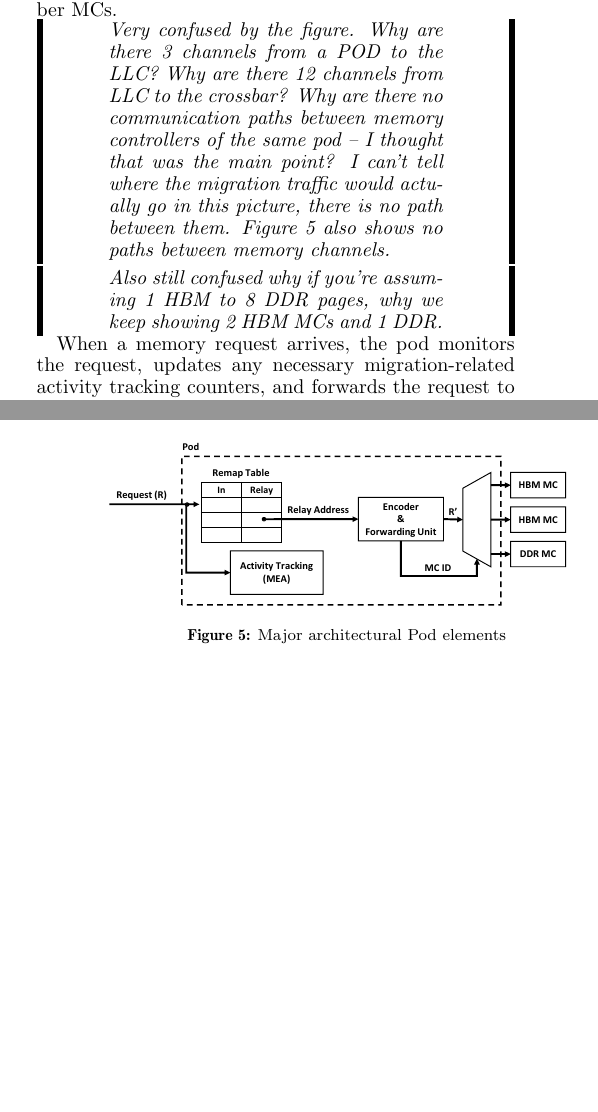
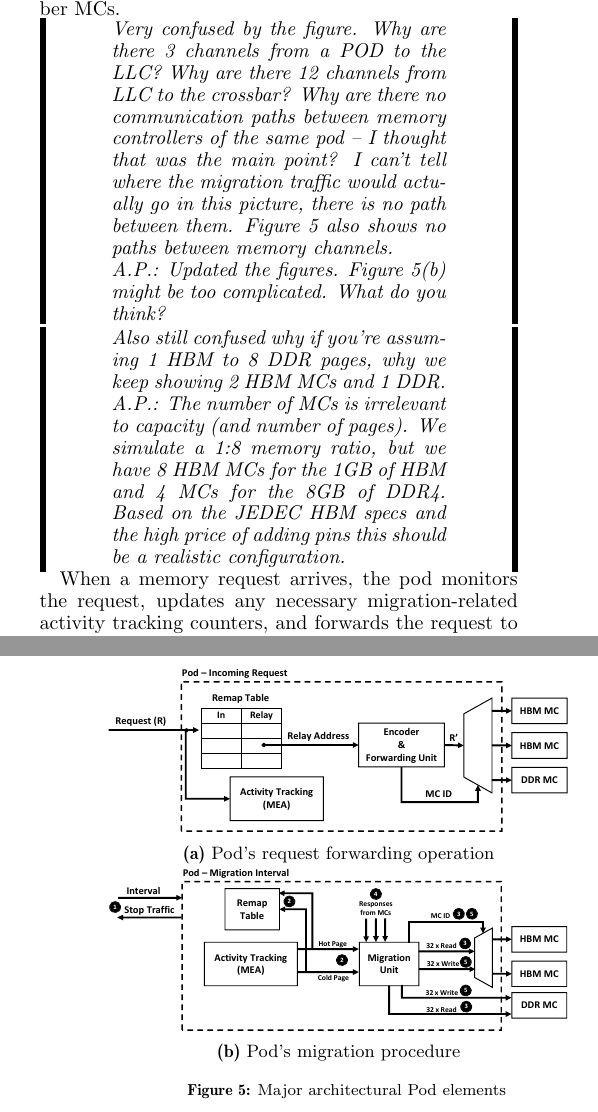
Before and after one commit to prodromou87/MemPodCameraReady, a LaTeX paper (paper/MemPod.tex, which reads paper/sections/Architecture.tex): two parts of the columns of pages 5 and 6 of 13, joined at a grey line, cut so that both start at the same text, the shorter picture padded with empty space. Compiled offline with pdfLaTeX.

Commit message:
Working on Dan's remarks. Updated arch figures.

```diff
--- a/paper/MemPod.tex
+++ b/paper/MemPod.tex
@@ -18,6 +18,8 @@
 \usepackage[font=small,labelfont=bf]{caption}
 \usepackage{enumitem}% http://ctan.org/pkg/enumitem
 %\usepackage{program}
+
+\usepackage{subcaption}
 
 
 %%%%%%%%%%%%%%%%%%%%%%%%%%%%%%%%%%%%%%%%%%%%%%%%%%
--- a/paper/sections/Architecture.tex
+++ b/paper/sections/Architecture.tex
@@ -41,10 +41,10 @@ the LLC?  Why are there 12 channels from LLC to the crossbar?  Why are there
 no communication paths between memory controllers of the same pod -- I thought
 that was the main point?  I can't tell where the migration traffic would
 actually go in this picture, there is no path between them.  Figure 5
-also shows no paths between memory channels.}
+also shows no paths between memory channels.\\A.P.: Updated the figures. Figure 5(b) might be too complicated. What do you think?}
 
 \remark{Also still confused why if you're assuming 1 HBM to 8 DDR pages,
-why we keep showing 2 HBM MCs and 1 DDR.}
+why we keep showing 2 HBM MCs and 1 DDR.\\A.P.: The number of MCs is irrelevant to capacity (and number of pages). We simulate a 1:8 memory ratio, but we have 8 HBM MCs for the 1GB of HBM and 4 MCs for the 8GB of DDR4. Based on the JEDEC HBM specs and the high price of adding pins this should be a realistic configuration.}
 
 When a memory request arrives, the pod monitors the request, updates any
 necessary migration-related activity tracking counters, and forwards
@@ -58,11 +58,27 @@ traffic and enables highly parallel migrations.
 \subsubsection*{Memory Pod}
 
 The major architectural elements of a Pod are shown in Figure \ref{fig:architecture_pod}. A Pod includes an activity tracking (MEA) unit, a remap table for keeping track of migrated pages and a forwarding unit that can re-encode a request with the relay address and, based on that address, send the request to the appropriate MC.
+%
+%\begin{figure}[h]
+%  \includegraphics[width=0.46\textwidth]{figures/pod_design_request.pdf}
+%  \caption{Major architectural Pod elements}
+%  \label{fig:architecture_pod}
+%\end{figure}
 
-\begin{figure}[h]
-  \includegraphics[width=0.46\textwidth]{figures/pod_design.pdf}
-  \caption{Major architectural Pod elements}
-  \label{fig:architecture_pod}
+\begin{figure}
+\begin{subfigure}{0.46\textwidth}
+  \centering
+  \includegraphics[width=\textwidth]{figures/pod_design_request.pdf}
+  \caption{Pod's request forwarding operation}
+\end{subfigure}%
+
+\begin{subfigure}{0.46\textwidth}
+  \centering
+  \includegraphics[width=\textwidth]{figures/pod_design_migration.pdf}
+  \caption{Pod's migration procedure}
+\end{subfigure}
+\caption{Major architectural Pod elements}
+\label{fig:architecture_pod}
 \end{figure}
 
 \remark{Don't like footnotes -- only use if desperate.  If it's important,
```
Also changed, not shown: paper/sections/MEA.tex (+1 -1 lines), paper/figures/mempod_org.pdf, paper/figures/pod_design_migration.pdf (added), paper/figures/pod_design_request.pdf (added), 2 other files.
